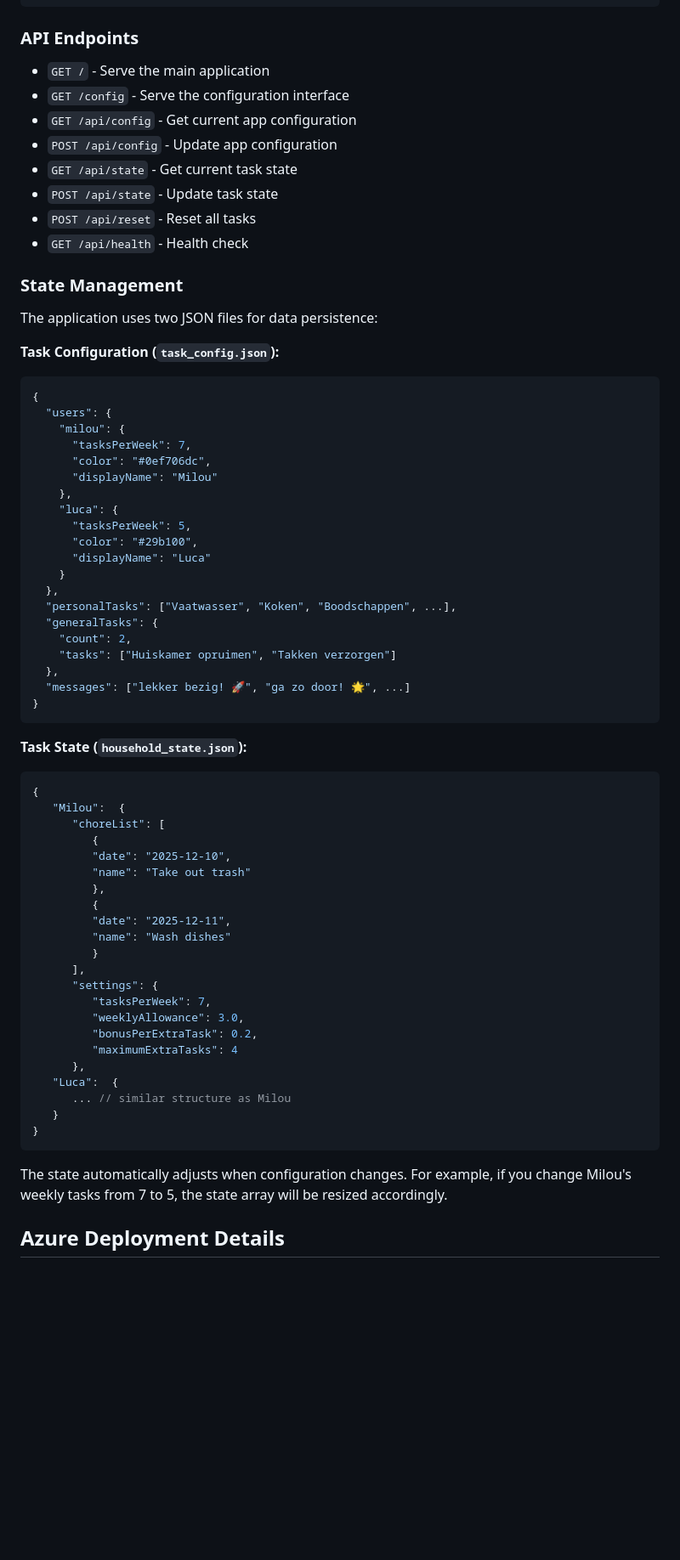
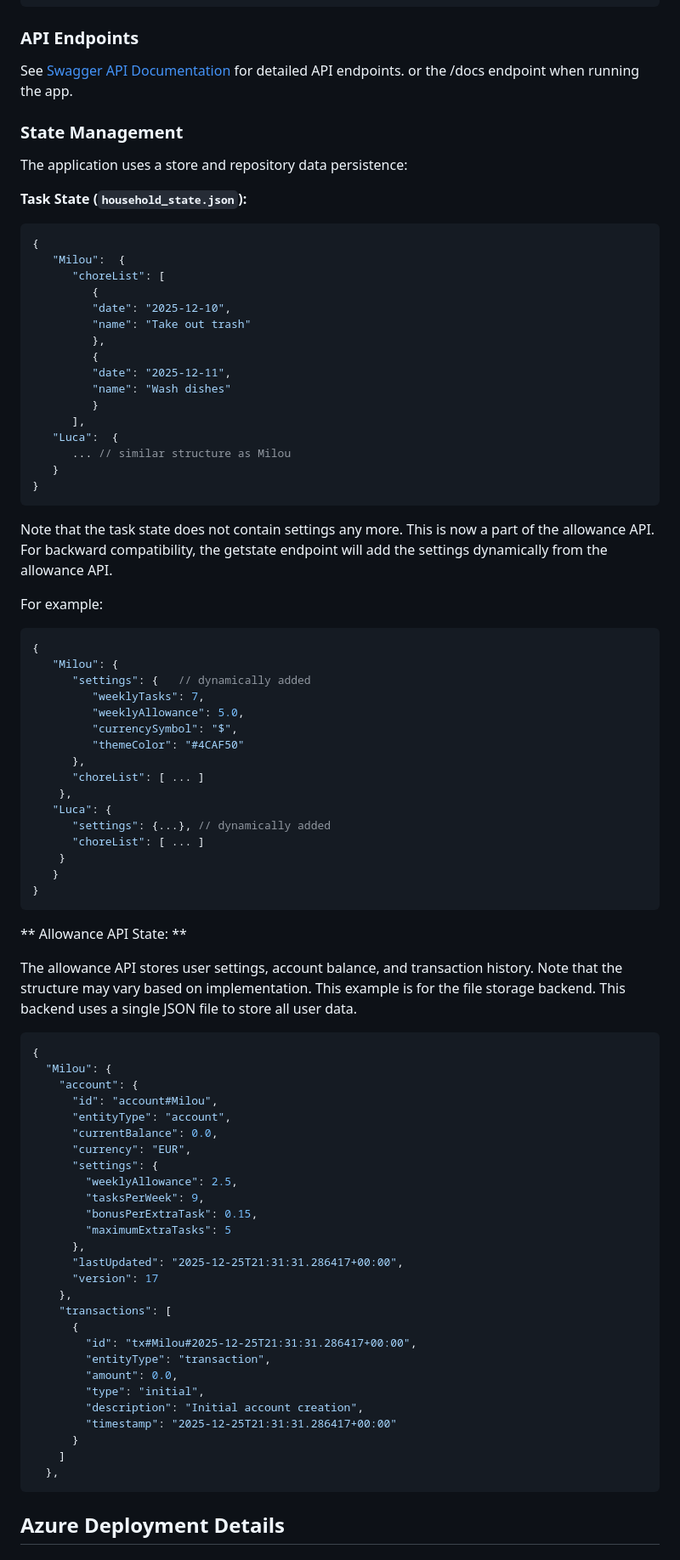
Before and after one commit to mielski/chores, a Markdown page: README.md, the part around the change. Shown at 85% size. GitHub-like rendering; blank space fills up the shorter version.

Commit message:
update readme documentation

````diff
--- a/README.md
+++ b/README.md
@@ -186,42 +186,12 @@ household-tracker/
 
 ### API Endpoints
 
-- `GET /` - Serve the main application
-- `GET /config` - Serve the configuration interface
-- `GET /api/config` - Get current app configuration
-- `POST /api/config` - Update app configuration
-- `GET /api/state` - Get current task state
-- `POST /api/state` - Update task state
-- `POST /api/reset` - Reset all tasks
-- `GET /api/health` - Health check
+See [Swagger API Documentation](src/static/openapi.json) for detailed API endpoints.
+or the /docs endpoint when running the app.
 
 ### State Management
 
-The application uses two JSON files for data persistence:
-
-**Task Configuration (`task_config.json`):**
-```json
-{
-  "users": {
-    "milou": {
-      "tasksPerWeek": 7,
-      "color": "#0ef706dc",
-      "displayName": "Milou"
-    },
-    "luca": {
-      "tasksPerWeek": 5,
-      "color": "#29b100",
-      "displayName": "Luca"
-    }
-  },
-  "personalTasks": ["Vaatwasser", "Koken", "Boodschappen", ...],
-  "generalTasks": {
-    "count": 2,
-    "tasks": ["Huiskamer opruimen", "Takken verzorgen"]
-  },
-  "messages": ["lekker bezig! 🚀", "ga zo door! 🌟", ...]
-}
-```
+The application uses a store and repository data persistence:
 
 **Task State (`household_state.json`):**
 ```json
@@ -237,20 +207,67 @@ The application uses two JSON files for data persistence:
          "name": "Wash dishes"
          }
       ],
-      "settings": {
-         "tasksPerWeek": 7,
-         "weeklyAllowance": 3.0,
-         "bonusPerExtraTask": 0.2,
-         "maximumExtraTasks": 4
-      },
    "Luca":  {
       ... // similar structure as Milou
    }
 }
 ```
 
-The state automatically adjusts when configuration changes. For example, if you change Milou's weekly tasks from 7 to 5, the state array will be resized accordingly.
+Note that the task state does not contain settings any more. This is now a part of the allowance API. For backward compatibility, the getstate endpoint will add the settings dynamically from the allowance API.
 
+ For example:
+```json
+{
+   "Milou": {
+      "settings": {   // dynamically added
+         "weeklyTasks": 7,
+         "weeklyAllowance": 5.0,
+         "currencySymbol": "$",
+         "themeColor": "#4CAF50"
+      },
+      "choreList": [ ... ]
+    },
+   "Luca": {
+      "settings": {...}, // dynamically added
+      "choreList": [ ... ]
+    }
+   }
+}
+```
+
+** Allowance API State: **
+
+The allowance API stores user settings, account balance, and transaction history. Note that the structure may vary based on implementation. This example is for the file storage backend. This backend uses a single JSON file to store all user data.
+
+```json
+{
+  "Milou": {
+    "account": {
+      "id": "account#Milou",
+      "entityType": "account",
+      "currentBalance": 0.0,
+      "currency": "EUR",
+      "settings": {
+        "weeklyAllowance": 2.5,
+        "tasksPerWeek": 9,
+        "bonusPerExtraTask": 0.15,
+        "maximumExtraTasks": 5
+      },
+      "lastUpdated": "2025-12-25T21:31:31.286417+00:00",
+      "version": 17
+    },
+    "transactions": [
+      {
+        "id": "tx#Milou#2025-12-25T21:31:31.286417+00:00",
+        "entityType": "transaction",
+        "amount": 0.0,
+        "type": "initial",
+        "description": "Initial account creation",
+        "timestamp": "2025-12-25T21:31:31.286417+00:00"
+      }
+    ]
+  },
+```
 ## Azure Deployment Details
 
 ### Resources Created
````
